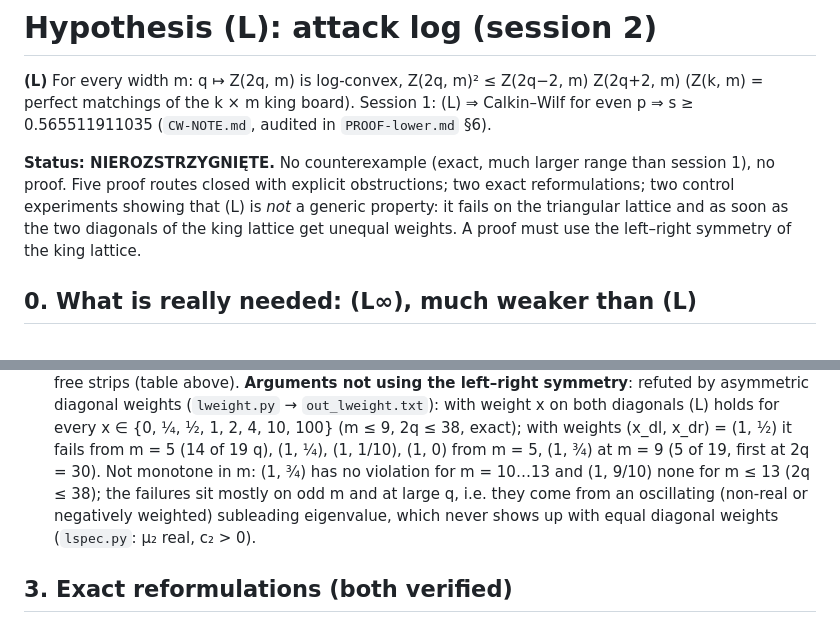
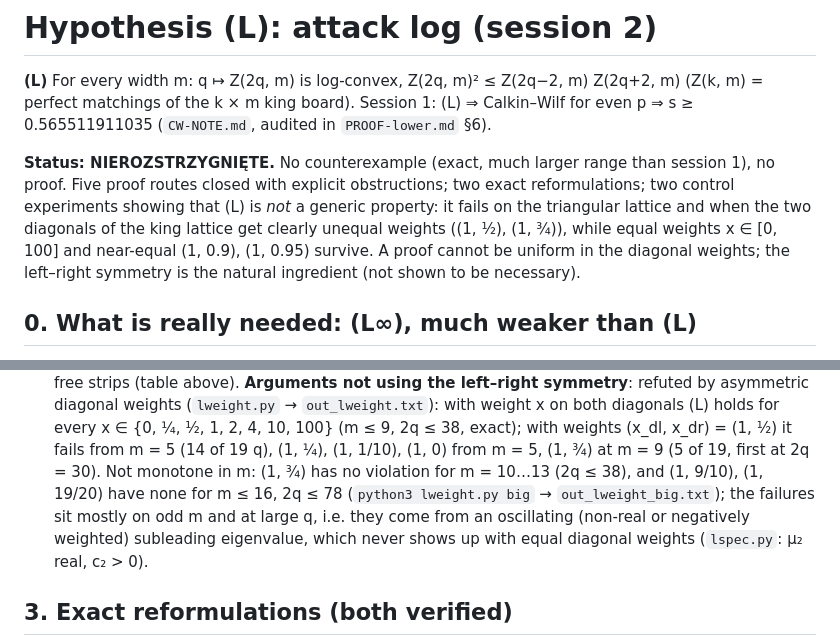
Before and after one commit to dawidrylko/domino-tiling, a Markdown page: research/king-entropy/L-NOTE.md, 2 parts joined by grey strips. GitHub-like rendering.

Commit message:
docs(research): (L) survives near-symmetric diagonal weights to m=16; soften the symmetry claim

```diff
--- a/research/king-entropy/L-NOTE.md
+++ b/research/king-entropy/L-NOTE.md
@@ -7,8 +7,10 @@
 **Status: NIEROZSTRZYGNIĘTE.** No counterexample (exact, much larger range than session 1), no
 proof. Five proof routes closed with explicit obstructions; two exact reformulations; two
 control experiments showing that (L) is *not* a generic property: it fails on the triangular
-lattice and as soon as the two diagonals of the king lattice get unequal weights. A proof must
-use the left–right symmetry of the king lattice.
+lattice and when the two diagonals of the king lattice get clearly unequal weights ((1, ½),
+(1, ¾)), while equal weights x ∈ [0, 100] and near-equal (1, 0.9), (1, 0.95) survive. A proof
+cannot be uniform in the diagonal weights; the left–right symmetry is the natural ingredient
+(not shown to be necessary).
 
 ## 0. What is really needed: (L∞), much weaker than (L)
 
@@ -61,7 +63,8 @@ deep in the asymptotic regime (constant ratio).
    both diagonals (L) holds for every x ∈ {0, ¼, ½, 1, 2, 4, 10, 100} (m ≤ 9, 2q ≤ 38, exact);
    with weights (x_dl, x_dr) = (1, ½) it fails from m = 5 (14 of 19 q), (1, ¼), (1, 1/10), (1, 0) from
    m = 5, (1, ¾) at m = 9 (5 of 19, first at 2q = 30). Not monotone in m: (1, ¾) has no violation
-   for m = 10…13 and (1, 9/10) none for m ≤ 13 (2q ≤ 38); the failures sit mostly on odd m and at
+   for m = 10…13 (2q ≤ 38), and (1, 9/10), (1, 19/20) have none for m ≤ 16, 2q ≤ 78
+   (`python3 lweight.py big` → `out_lweight_big.txt`); the failures sit mostly on odd m and at
    large q, i.e. they come from an oscillating (non-real or negatively weighted) subleading
    eigenvalue, which never shows up with equal diagonal weights (`lspec.py`: μ₂ real, c₂ > 0).
 
```
Also changed, not shown: research/king-entropy/REPORT-session2.md (+3 -2 lines).
